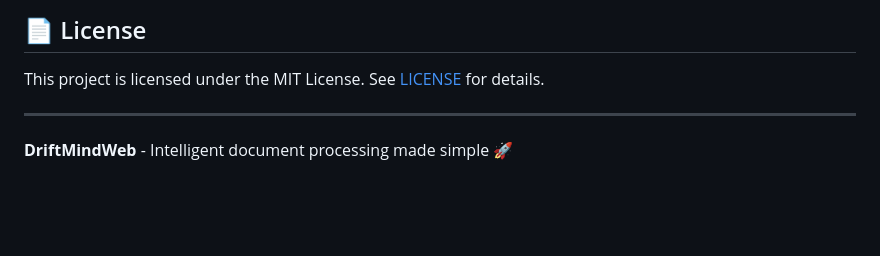
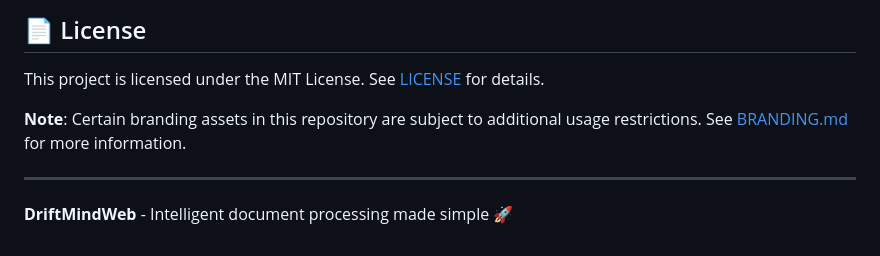
Before and after one commit to JustDanMan/DriftMindWeb, a Markdown page: README.md, the part around the change. Rendered like a GitHub page; blank space fills up the shorter version.

Commit message:
docs: add note on branding asset usage restrictions

```diff
--- a/README.md
+++ b/README.md
@@ -144,6 +144,8 @@ Key endpoints for DriftMind API communication:
 
 This project is licensed under the MIT License. See [LICENSE](LICENSE) for details.
 
+**Note**: Certain branding assets in this repository are subject to additional usage restrictions. See [BRANDING.md](BRANDING.md) for more information.
+
 ---
 
 **DriftMindWeb** - Intelligent document processing made simple 🚀
```
